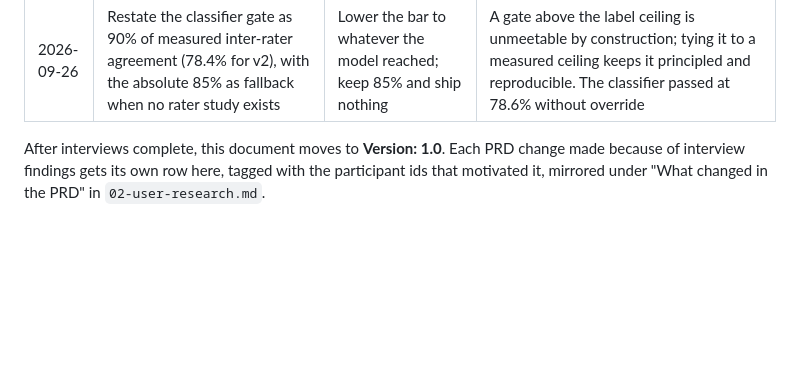
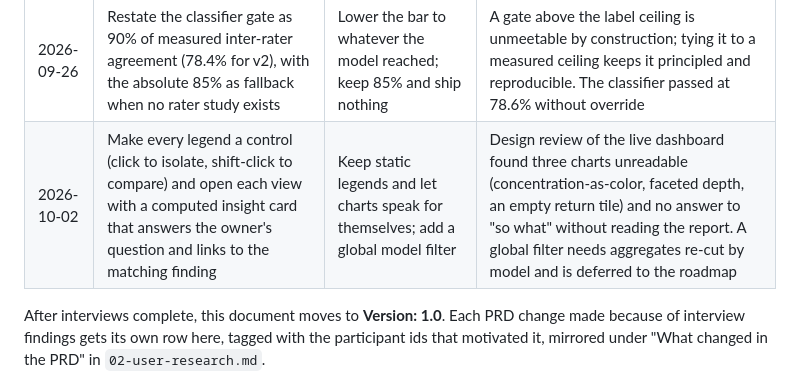
Before and after one commit to rsm-sdeenadayalan/wildchat-analytics, a Markdown page: docs/pm/04-prd.md, the part around the change. GitHub-like rendering; blank space fills up the shorter version.

```diff
--- a/docs/pm/04-prd.md
+++ b/docs/pm/04-prd.md
@@ -153,5 +153,6 @@ All five checks are unmeasured at this version, per the reframed research method
 | 2026-09-26 | Run an inter-rater study before changing anything: a second model labels 348 of the same conversations | Force the 72% classifier; publish sample-only intent; skip intent | Agreement was 83.6% on ten classes and 87.1% on seven, which set the ceiling any classifier could reach and located the ambiguous classes |
 | 2026-09-26 | Revise the taxonomy to seven classes by merging information_seeking, homework_study, and personal_advice into questions, and writing_editing and business_professional into writing_and_business; v1 kept on record | Keep ten classes | The merged pairs are where the raters disagreed; provenance is recorded per class and v1 labels map forward without relabeling |
 | 2026-09-26 | Restate the classifier gate as 90% of measured inter-rater agreement (78.4% for v2), with the absolute 85% as fallback when no rater study exists | Lower the bar to whatever the model reached; keep 85% and ship nothing | A gate above the label ceiling is unmeetable by construction; tying it to a measured ceiling keeps it principled and reproducible. The classifier passed at 78.6% without override |
+| 2026-10-02 | Make every legend a control (click to isolate, shift-click to compare) and open each view with a computed insight card that answers the owner's question and links to the matching finding | Keep static legends and let charts speak for themselves; add a global model filter | Design review of the live dashboard found three charts unreadable (concentration-as-color, faceted depth, an empty return tile) and no answer to "so what" without reading the report. A global filter needs aggregates re-cut by model and is deferred to the roadmap |
 
 After interviews complete, this document moves to **Version: 1.0**. Each PRD change made because of interview findings gets its own row here, tagged with the participant ids that motivated it, mirrored under "What changed in the PRD" in `02-user-research.md`.
```
Also changed, not shown: docs/pm/05-roadmap.md (+1 -1 lines), docs/pm/06-dashboard-design.md (+6 -6 lines).
